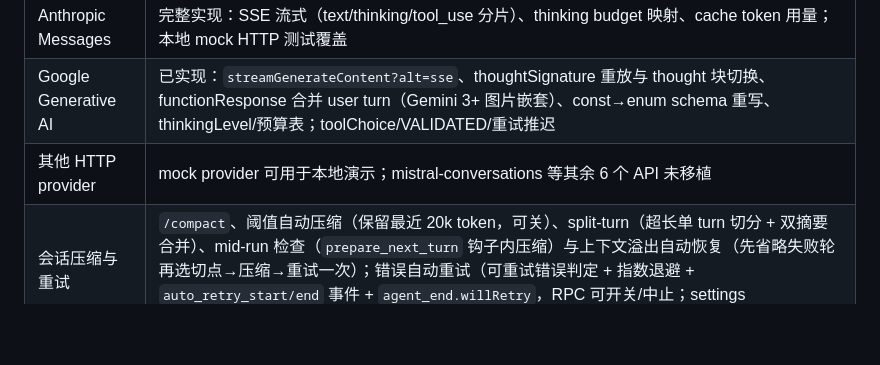
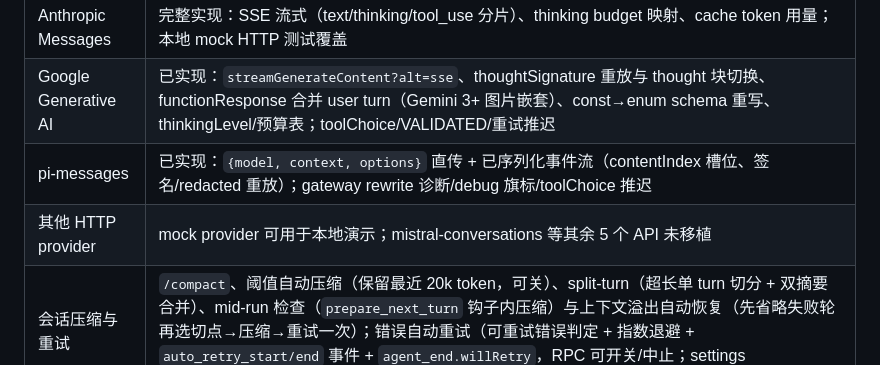
Before and after one commit to Neonity2020/pi-rs, a Markdown page: README.md, the part around the change. GitHub-like rendering; blank space fills up the shorter version.

Commit message:
docs: pi-messages provider in README capability table

```diff
--- a/README.md
+++ b/README.md
@@ -14,7 +14,8 @@
 | OpenAI Responses | 已实现：`input` 条目转换（assistant 重放带签名/复合 toolCall id）、`output_index` 槽位流处理、usage 缓存扣减、`max_output_tokens` 钳制；compat 门控路径推迟 |
 | Anthropic Messages | 完整实现：SSE 流式（text/thinking/tool_use 分片）、thinking budget 映射、cache token 用量；本地 mock HTTP 测试覆盖 |
 | Google Generative AI | 已实现：`streamGenerateContent?alt=sse`、thoughtSignature 重放与 thought 块切换、functionResponse 合并 user turn（Gemini 3+ 图片嵌套）、const→enum schema 重写、thinkingLevel/预算表；toolChoice/VALIDATED/重试推迟 |
-| 其他 HTTP provider | mock provider 可用于本地演示；mistral-conversations 等其余 6 个 API 未移植 |
+| pi-messages | 已实现：`{model, context, options}` 直传 + 已序列化事件流（contentIndex 槽位、签名/redacted 重放）；gateway rewrite 诊断/debug 旗标/toolChoice 推迟 |
+| 其他 HTTP provider | mock provider 可用于本地演示；mistral-conversations 等其余 5 个 API 未移植 |
 | 会话压缩与重试 | `/compact`、阈值自动压缩（保留最近 20k token，可关）、split-turn（超长单 turn 切分 + 双摘要合并）、mid-run 检查（`prepare_next_turn` 钩子内压缩）与上下文溢出自动恢复（先省略失败轮再选切点→压缩→重试一次）；错误自动重试（可重试错误判定 + 指数退避 + `auto_retry_start/end` 事件 + `agent_end.willRetry`，RPC 可开关/中止；settings `retry.maxRetries`/`baseDelayMs` 可配） |
 | agent loop | 钩子全接线（prepare_request/finish_turn/prepare_next_turn/before-after_tool_call）、并行工具执行（start 源序→end 完成序→result 源序）、content 工具检测、length 整批失败、set_tools 公告、steering/follow-up 队列（per-queue clear/peek）；事件顺序对齐上游（turn_start 先于消息公告、assistant 盖 thinkingLevel、turn_end.toolResults 带 role） |
 | 内置工具 | 与上游同参数面：edit（`edits:[{oldText,newText}]` 数组 + BOM/行尾处理）、bash（`timeout` 秒、尾部 2000 行/50KB 截断）、grep/find（`ignore` walker，gitignore-aware，参数面全齐）、ls/read（limit/50KB 截断）；read 行号前缀与 PI_RS_* 前缀为已声明差异 |
```
